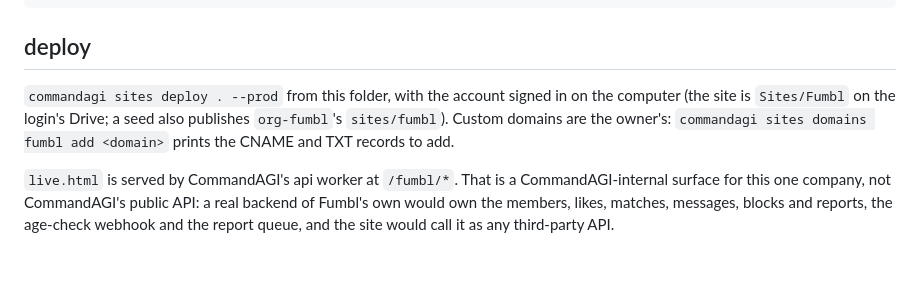
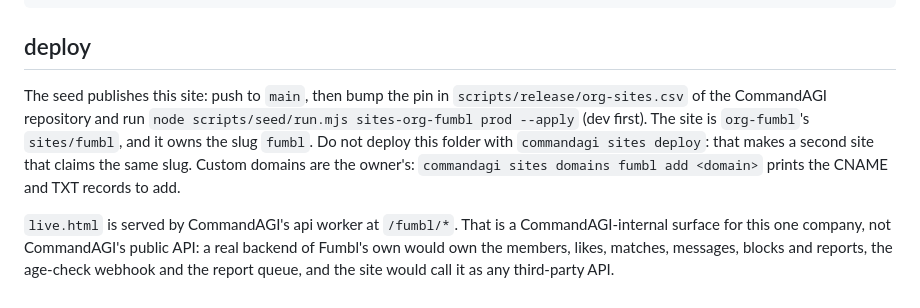
Before and after one commit to CommandAGI/site-fumbl, a Markdown page: README.md, the part around the change. Rendered like a GitHub page; blank space fills up the shorter version.

Commit message:
README: the seed publishes the site (org-fumbl owns the slug); no CLI deploy
Co-Authored-By: Claude Sonnet 5.5 <noreply@anthropic.com>

```diff
--- a/README.md
+++ b/README.md
@@ -53,9 +53,11 @@ python3 redesign/render-og.py   render og.png and touch-icon.png
 
 ## deploy
 
-`commandagi sites deploy . --prod` from this folder, with the account signed in on the computer (the site is
-`Sites/Fumbl` on the login's Drive; a seed also publishes `org-fumbl`'s `sites/fumbl`). Custom domains are the owner's:
-`commandagi sites domains fumbl add <domain>` prints the CNAME and TXT records to add.
+The seed publishes this site: push to `main`, then bump the pin in `scripts/release/org-sites.csv` of the CommandAGI
+repository and run `node scripts/seed/run.mjs sites-org-fumbl prod --apply` (dev first). The site is `org-fumbl`'s
+`sites/fumbl`, and it owns the slug `fumbl`. Do not deploy this folder with `commandagi sites deploy`: that makes a second
+site that claims the same slug. Custom domains are the owner's: `commandagi sites domains fumbl add <domain>` prints the
+CNAME and TXT records to add.
 
 `live.html` is served by CommandAGI's api worker at `/fumbl/*`. That is a CommandAGI-internal surface for this one
 company, not CommandAGI's public API: a real backend of Fumbl's own would own the members, likes, matches, messages,
```
